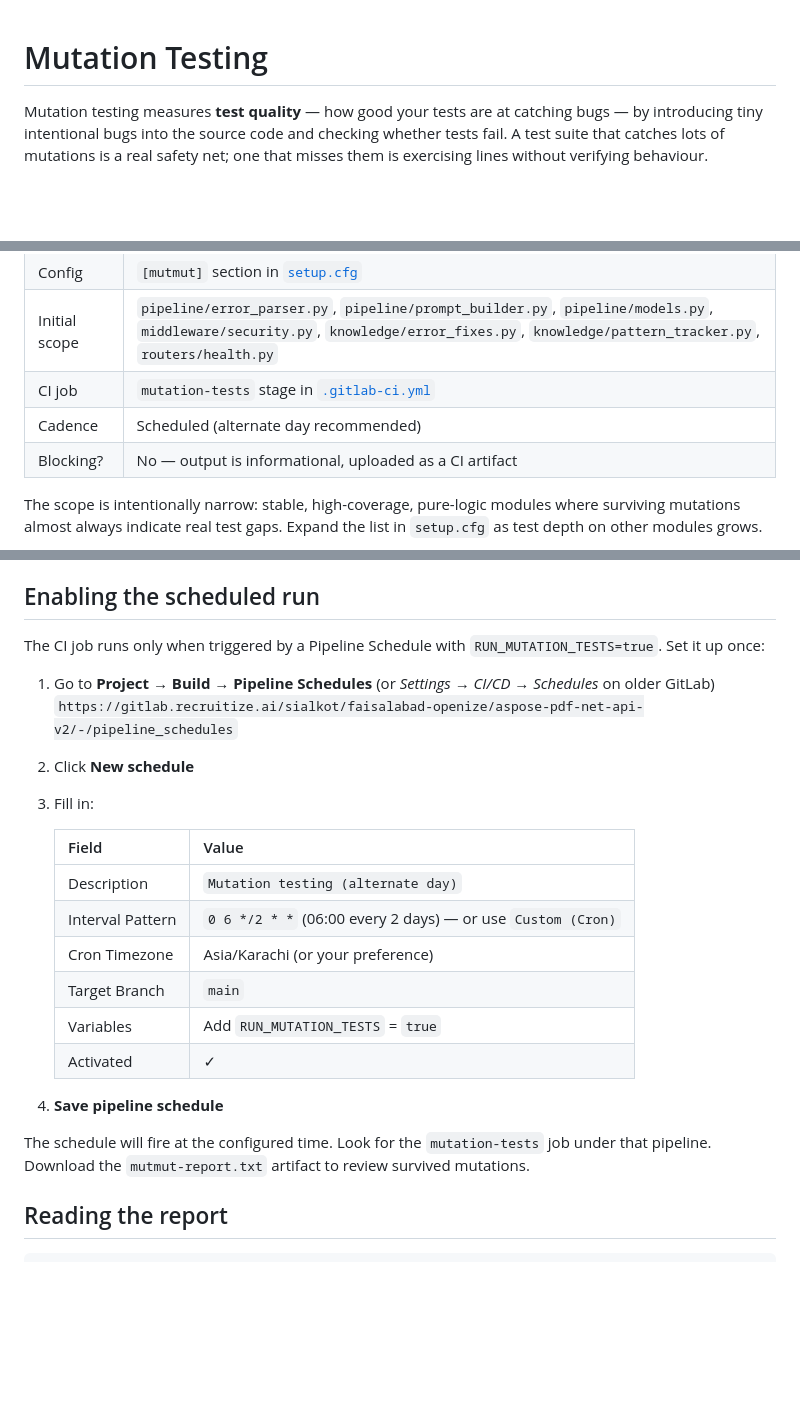
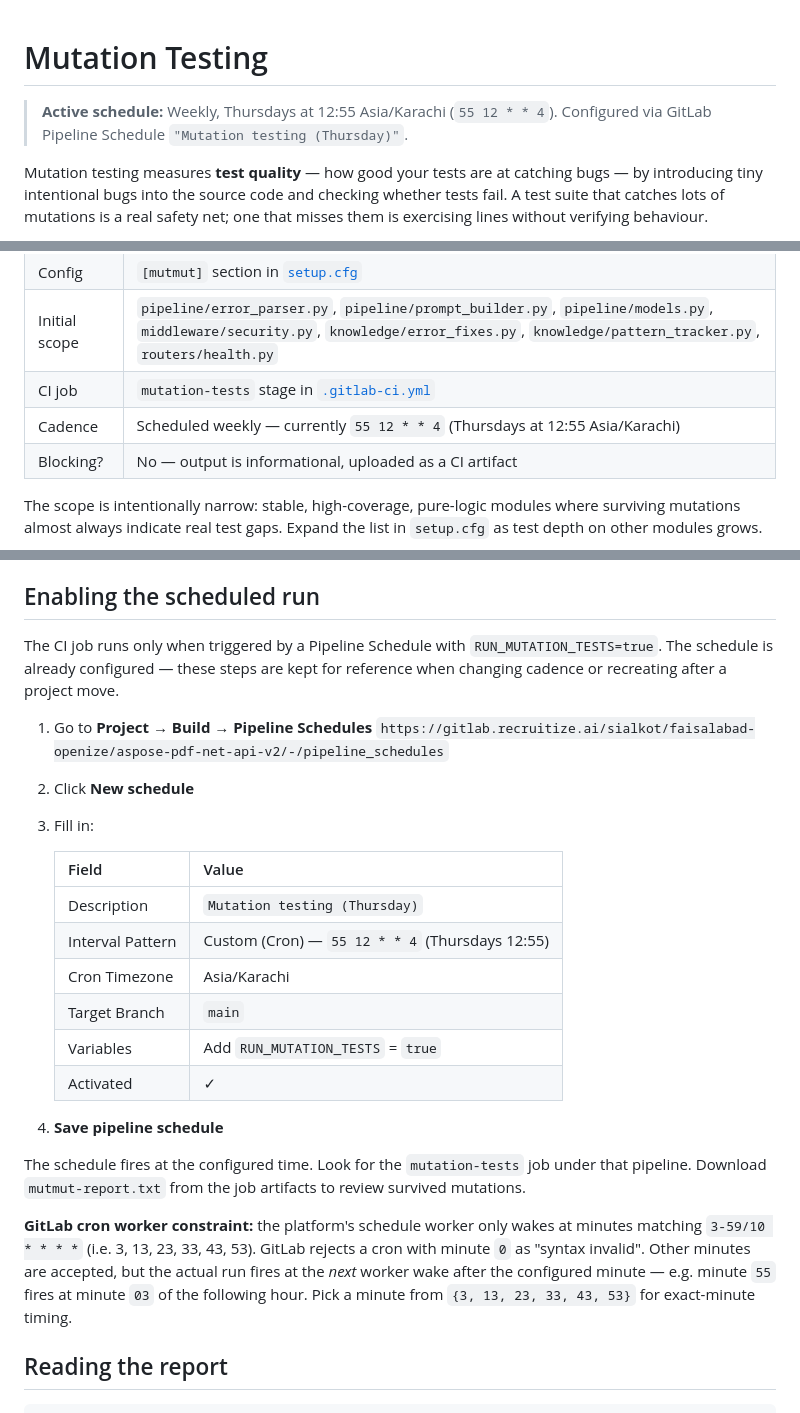
Before and after one commit to fahadadeel/aspose-pdf-net-api-v2, a Markdown page: docs/mutation-testing.md, 3 parts joined by grey strips. Rendered like a GitHub page; blank space fills up the shorter version.

Commit message:
Update mutation testing docs to reflect Thursday weekly cadence
The Pipeline Schedule "Mutation testing (Thursday)" is configured
in GitLab with cron `55 12 * * 4` (Thursdays 12:55 Asia/Karachi).
Doc previously read "alternate day recommended" — corrected to the
actual active cadence and added a note about GitLab's schedule
worker minute constraint (3,13,23,33,43,53) so future cron edits
avoid the "syntax invalid" rejection.

🤖 AI-assisted development

```diff
--- a/docs/mutation-testing.md
+++ b/docs/mutation-testing.md
@@ -1,4 +1,6 @@
 # Mutation Testing
+
+> **Active schedule:** Weekly, Thursdays at 12:55 Asia/Karachi (`55 12 * * 4`). Configured via GitLab Pipeline Schedule `"Mutation testing (Thursday)"`.
 
 Mutation testing measures **test quality** — how good your tests are at catching bugs — by introducing tiny intentional bugs into the source code and checking whether tests fail. A test suite that catches lots of mutations is a real safety net; one that misses them is exercising lines without verifying behaviour.
 
@@ -12,7 +14,7 @@ The Recruitize.AI agent treats mutation testing as a **P8 Proactive** signal alo
 | Config | `[mutmut]` section in [`setup.cfg`](../setup.cfg) |
 | Initial scope | `pipeline/error_parser.py`, `pipeline/prompt_builder.py`, `pipeline/models.py`, `middleware/security.py`, `knowledge/error_fixes.py`, `knowledge/pattern_tracker.py`, `routers/health.py` |
 | CI job | `mutation-tests` stage in [`.gitlab-ci.yml`](../.gitlab-ci.yml) |
-| Cadence | Scheduled (alternate day recommended) |
+| Cadence | Scheduled weekly — currently `55 12 * * 4` (Thursdays at 12:55 Asia/Karachi) |
 | Blocking? | No — output is informational, uploaded as a CI artifact |
 
 The scope is intentionally narrow: stable, high-coverage, pure-logic modules where surviving mutations almost always indicate real test gaps. Expand the list in `setup.cfg` as test depth on other modules grows.
@@ -27,25 +29,27 @@ The scope is intentionally narrow: stable, high-coverage, pure-logic modules whe
 
 ## Enabling the scheduled run
 
-The CI job runs only when triggered by a Pipeline Schedule with `RUN_MUTATION_TESTS=true`. Set it up once:
+The CI job runs only when triggered by a Pipeline Schedule with `RUN_MUTATION_TESTS=true`. The schedule is already configured — these steps are kept for reference when changing cadence or recreating after a project move.
 
-1. Go to **Project → Build → Pipeline Schedules** (or *Settings → CI/CD → Schedules* on older GitLab)
+1. Go to **Project → Build → Pipeline Schedules**
    `https://gitlab.recruitize.ai/sialkot/faisalabad-openize/aspose-pdf-net-api-v2/-/pipeline_schedules`
 2. Click **New schedule**
 3. Fill in:
 
    | Field | Value |
    |-------|-------|
-   | Description | `Mutation testing (alternate day)` |
-   | Interval Pattern | `0 6 */2 * *` (06:00 every 2 days) — or use `Custom (Cron)` |
-   | Cron Timezone | Asia/Karachi (or your preference) |
+   | Description | `Mutation testing (Thursday)` |
+   | Interval Pattern | Custom (Cron) — `55 12 * * 4` (Thursdays 12:55) |
+   | Cron Timezone | Asia/Karachi |
    | Target Branch | `main` |
    | Variables | Add `RUN_MUTATION_TESTS` = `true` |
    | Activated | ✓ |
 
 4. **Save pipeline schedule**
 
-The schedule will fire at the configured time. Look for the `mutation-tests` job under that pipeline. Download the `mutmut-report.txt` artifact to review survived mutations.
+The schedule fires at the configured time. Look for the `mutation-tests` job under that pipeline. Download `mutmut-report.txt` from the job artifacts to review survived mutations.
+
+**GitLab cron worker constraint:** the platform's schedule worker only wakes at minutes matching `3-59/10 * * * *` (i.e. 3, 13, 23, 33, 43, 53). GitLab rejects a cron with minute `0` as "syntax invalid". Other minutes are accepted, but the actual run fires at the *next* worker wake after the configured minute — e.g. minute `55` fires at minute `03` of the following hour. Pick a minute from `{3, 13, 23, 33, 43, 53}` for exact-minute timing.
 
 ## Reading the report
 
```
Also changed, not shown: CHANGELOG.md (+1 -1 lines).
